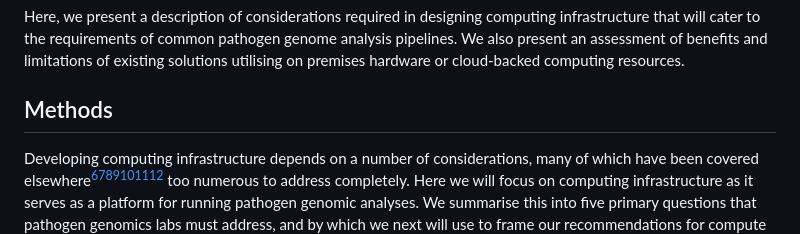
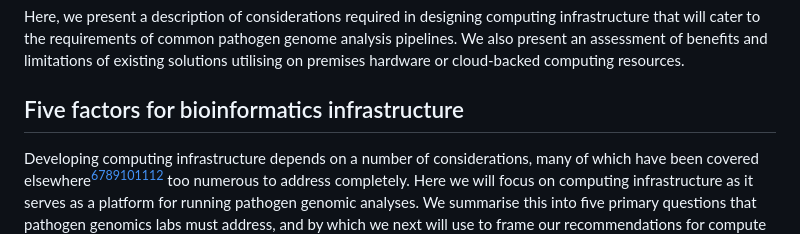
Before and after one commit to pha4ge/infrastructure-resources, a Markdown page: docs/recommendations.md, the part around the change printed below. GitHub-like rendering.

Commit message:
Update recommendations.md
Moved the text that the five factors influence

```diff
--- a/docs/recommendations.md
+++ b/docs/recommendations.md
@@ -60,7 +60,7 @@ Whole genome sequencing of pathogens has now matured, offering improved methods
 
 Here, we present a description of considerations required in designing computing infrastructure that will cater to the requirements of common pathogen genome analysis pipelines. We also present  an assessment of benefits and limitations of existing solutions utilising on premises hardware or cloud-backed computing resources.
 
-## Methods
+## Five factors for bioinformatics infrastructure
 
 Developing computing infrastructure depends on a number of considerations, many of which have been covered elsewhere[^Ahmed2021][^Glatard2017][^Nicholls2021][^Oakeson2017][^Maljkovic2019][^Parkhill2010][^Raza2016] too numerous to address completely. Here we will focus on computing infrastructure as it serves as a platform for running pathogen genomic analyses. We summarise this into five primary questions that pathogen genomics labs must address, and by which we next will use to frame our recommendations for compute infrastructure. Note, the main target for these recommendations is the institutional provider of pathogen bioinformatics services, commonly a sysadmin team, in addition to the practicing biology end-user.
 
```
Also changed, not shown: other parts of docs/recommendations.md (+5 -5 lines).
